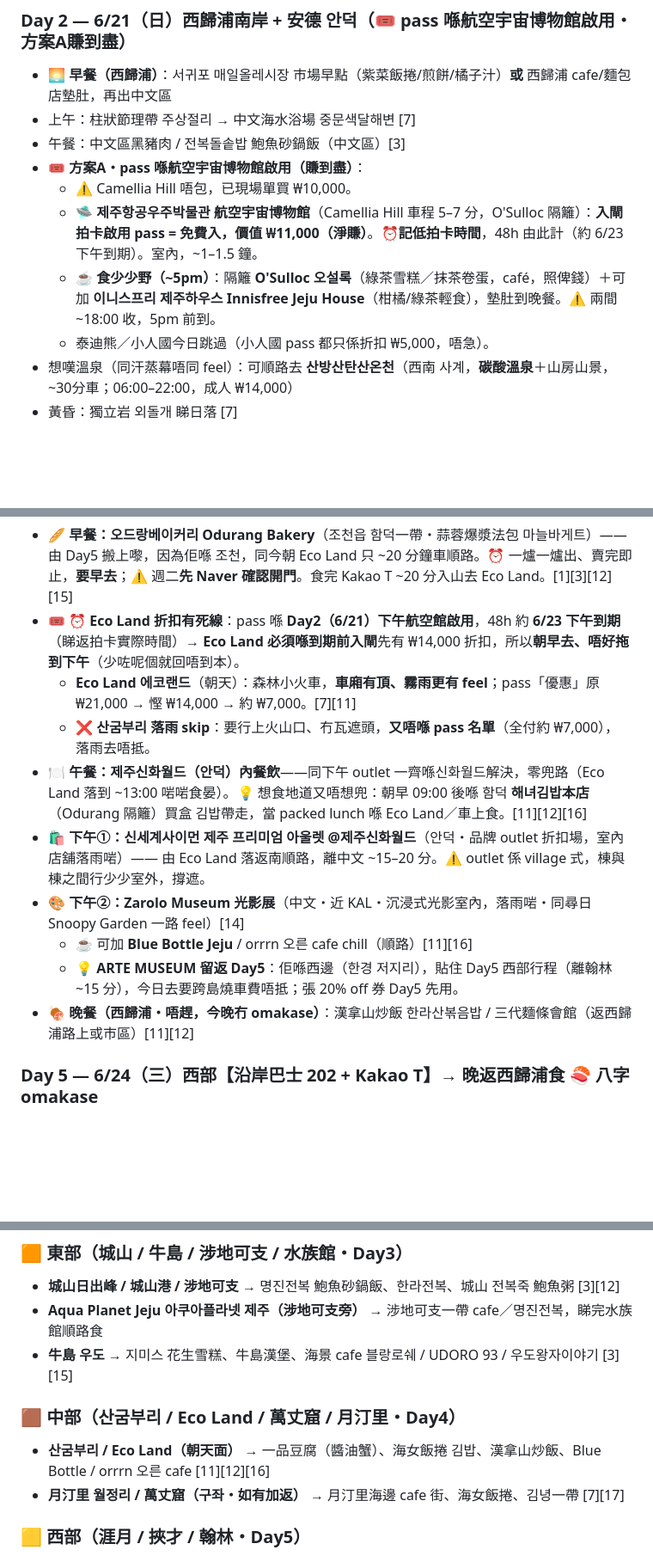
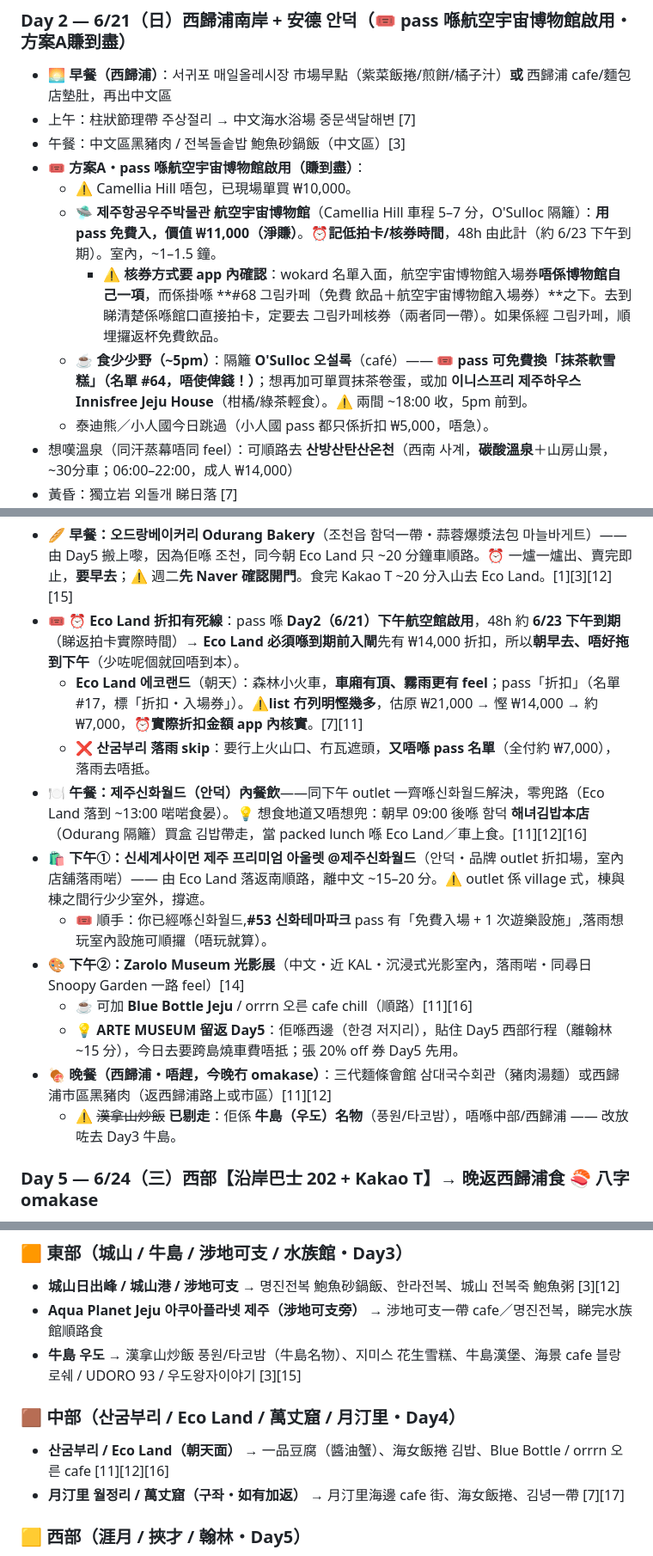
Before and after one commit to johntyty912/Jeju-2026, a Markdown page: jeju-trip/itinerary.md, 3 parts joined by grey strips. Shown at 86% size. Drawn GitHub-style; blank space fills up the shorter version.

```diff
--- a/jeju-trip/itinerary.md
+++ b/jeju-trip/itinerary.md
@@ -56,8 +56,9 @@
 - 午餐：中文區黑豬肉 / 전복돌솥밥 鮑魚砂鍋飯（中文區）[3]
 - 🎟️ **方案A・pass 喺航空宇宙博物館啟用（賺到盡）**：
   - ⚠️ Camellia Hill 唔包，已現場單買 ₩10,000。
-  - 🛸 **제주항공우주박물관 航空宇宙博物館**（Camellia Hill 車程 5–7 分，O'Sulloc 隔籬）：**入閘拍卡啟用 pass = 免費入，價值 ₩11,000（淨賺）**。⏰**記低拍卡時間**，48h 由此計（約 6/23 下午到期）。室內，~1–1.5 鐘。
-  - ☕ **食少少野（~5pm）**：隔籬 **O'Sulloc 오설록**（綠茶雪糕／抹茶卷蛋，café，照俾錢）＋可加 **이니스프리 제주하우스 Innisfree Jeju House**（柑橘/綠茶輕食），墊肚到晚餐。⚠️ 兩間 ~18:00 收，5pm 前到。
+  - 🛸 **제주항공우주박물관 航空宇宙博物館**（Camellia Hill 車程 5–7 分，O'Sulloc 隔籬）：**用 pass 免費入，價值 ₩11,000（淨賺）**。⏰**記低拍卡/核券時間**，48h 由此計（約 6/23 下午到期）。室內，~1–1.5 鐘。
+    - ⚠️ **核券方式要 app 內確認**：wokard 名單入面，航空宇宙博物館入場券**唔係博物館自己一項**，而係掛喺 **#68 그림카페（免費 飲品＋航空宇宙博物館入場券）**之下。去到睇清楚係喺館口直接拍卡，定要去 그림카페核券（兩者同一帶）。如果係經 그림카페，順埋攞返杯免費飲品。
+  - ☕ **食少少野（~5pm）**：隔籬 **O'Sulloc 오설록**（café）—— 🎟️ **pass 可免費換「抹茶軟雪糕」（名單 #64，唔使俾錢！）**；想再加可單買抹茶卷蛋，或加 **이니스프리 제주하우스 Innisfree Jeju House**（柑橘/綠茶輕食）。⚠️ 兩間 ~18:00 收，5pm 前到。
   - 泰迪熊／小人國今日跳過（小人國 pass 都只係折扣 ₩5,000，唔急）。
 - 想嘆溫泉（同汗蒸幕唔同 feel）：可順路去 **산방산탄산온천**（西南 사계，**碳酸溫泉**＋山房山景，~30分車；06:00–22:00，成人 ₩14,000）
 - 黃昏：獨立岩 외돌개 睇日落 [7]
@@ -89,14 +92,16 @@
 ☔ 落雨，原中部火山口行山位（산굼부리）skip；今晚冇 omakase（Hachi 喺 Day5），下午夜晚都鬆動。⚠️ 週二好多市場/食肆休，去前 Naver 查營業。
 - 🥖 **早餐：오드랑베이커리 Odurang Bakery**（조천읍 함덕一帶・蒜蓉爆漿法包 마늘바게트）—— 由 Day5 搬上嚟，因為佢喺 조천，同今朝 Eco Land 只 ~20 分鐘車順路。⏰ 一爐一爐出、賣完即止，**要早去**；⚠️ 週二**先 Naver 確認開門**。食完 Kakao T ~20 分入山去 Eco Land。[1][3][12][15]
 - 🎟️ ⏰ **Eco Land 折扣有死線**：pass 喺 **Day2（6/21）下午航空館啟用**，48h 約 **6/23 下午到期**（睇返拍卡實際時間）→ **Eco Land 必須喺到期前入閘**先有 ₩14,000 折扣，所以**朝早去、唔好拖到下午**（少咗呢個就回唔到本）。
-  - **Eco Land 에코랜드**（朝天）：森林小火車，**車廂有頂、霧雨更有 feel**；pass「優惠」原 ₩21,000 → 慳 ₩14,000 → 約 ₩7,000。[7][11]
+  - **Eco Land 에코랜드**（朝天）：森林小火車，**車廂有頂、霧雨更有 feel**；pass「折扣」（名單 #17，標「折扣・入場券」）。⚠️**list 冇列明慳幾多**，估原 ₩21,000 → 慳 ₩14,000 → 約 ₩7,000，⏰**實際折扣金額 app 內核實**。[7][11]
   - ❌ **산굼부리 落雨 skip**：要行上火山口、冇瓦遮頭，**又唔喺 pass 名單**（全付約 ₩7,000），落雨去唔抵。
 - 🍽️ **午餐：제주신화월드（안덕）內餐飲**——同下午 outlet 一齊喺신화월드解決，零兜路（Eco Land 落到 ~13:00 啱啱食晏）。💡 想食地道又唔想兜：朝早 09:00 後喺 함덕 **해녀김밥本店**（Odurang 隔籬）買盒 김밥帶走，當 packed lunch 喺 Eco Land／車上食。[11][12][16]
 - 🛍️ **下午①：신세계사이먼 제주 프리미엄 아울렛 @제주신화월드**（안덕・品牌 outlet 折扣場，室內店舖落雨啱）—— 由 Eco Land 落返南順路，離中文 ~15–20 分。⚠️ outlet 係 village 式，棟與棟之間行少少室外，撐遮。
+  - 🎟️ 順手：你已經喺신화월드,**#53 신화테마파크** pass 有「免費入場 + 1 次遊樂設施」,落雨想玩室內設施可順攞（唔玩就算）。
 - 🎨 **下午②：Zarolo Museum 光影展**（中文・近 KAL・沉浸式光影室內，落雨啱・同尋日 Snoopy Garden 一路 feel）[14]
   - ☕ 可加 **Blue Bottle Jeju** / orrrn 오른 cafe chill（順路）[11][16]
   - 💡 **ARTE MUSEUM 留返 Day5**：佢喺西邊（한경 저지리），貼住 Day5 西部行程（離翰林 ~15 分），今日去要跨島燒車費唔抵；張 20% off 券 Day5 先用。
-- 🍖 **晚餐（西歸浦・唔趕，今晚冇 omakase）**：漢拿山炒飯 한라산볶음밥 / 三代麵條會館（返西歸浦路上或市區）[11][12]
+- 🍖 **晚餐（西歸浦・唔趕，今晚冇 omakase）**：三代麵條會館 삼대국수회관（豬肉湯麵）或西歸浦市區黑豬肉（返西歸浦路上或市區）[11][12]
+  - ⚠️ ~~漢拿山炒飯~~ **已剔走**：佢係 **牛島（우도）名物**（풍원/타코밤），唔喺中部/西歸浦 —— 改放咗去 Day3 牛島。
 
 ### Day 5 — 6/24（三）西部【沿岸巴士 202 + Kakao T】→ 晚返西歸浦食 🍣 八字 omakase
 ⚠️ 今日尾段要趕返西歸浦食 7:10 omakase，西岸要早收工（放棄西岸日落，黃昏喺挾才/涯月睇個夠就走）。
@@ -178,10 +184,10 @@
 ### 🟧 東部（城山 / 牛島 / 涉地可支 / 水族館・Day3）
 - **城山日出峰 / 城山港 / 涉地可支** → 명진전복 鮑魚砂鍋飯、한라전복、城山 전복죽 鮑魚粥 [3][12]
 - **Aqua Planet Jeju 아쿠아플라넷 제주（涉地可支旁）** → 涉地可支一帶 cafe／명진전복，睇完水族館順路食
-- **牛島 우도** → 지미스 花生雪糕、牛島漢堡、海景 cafe 블랑로쉐 / UDORO 93 / 우도왕자이야기 [3][15]
+- **牛島 우도** → 漢拿山炒飯 풍원/타코밤（牛島名物）、지미스 花生雪糕、牛島漢堡、海景 cafe 블랑로쉐 / UDORO 93 / 우도왕자이야기 [3][15]
 
 ### 🟫 中部（산굼부리 / Eco Land / 萬丈窟 / 月汀里・Day4）
-- **산굼부리 / Eco Land（朝天面）** → 一品豆腐（醬油蟹）、海女飯捲 김밥、漢拿山炒飯、Blue Bottle / orrrn 오른 cafe [11][12][16]
+- **산굼부리 / Eco Land（朝天面）** → 一品豆腐（醬油蟹）、海女飯捲 김밥、Blue Bottle / orrrn 오른 cafe [11][12][16]
 - **月汀里 월정리 / 萬丈窟（구좌・如有加返）** → 月汀里海邊 cafe 街、海女飯捲、김녕一帶 [7][17]
 
 ### 🟨 西部（涯月 / 挾才 / 翰林・Day5）
```
Also changed, not shown: other parts of jeju-trip/itinerary.md (+7 -4 lines).
